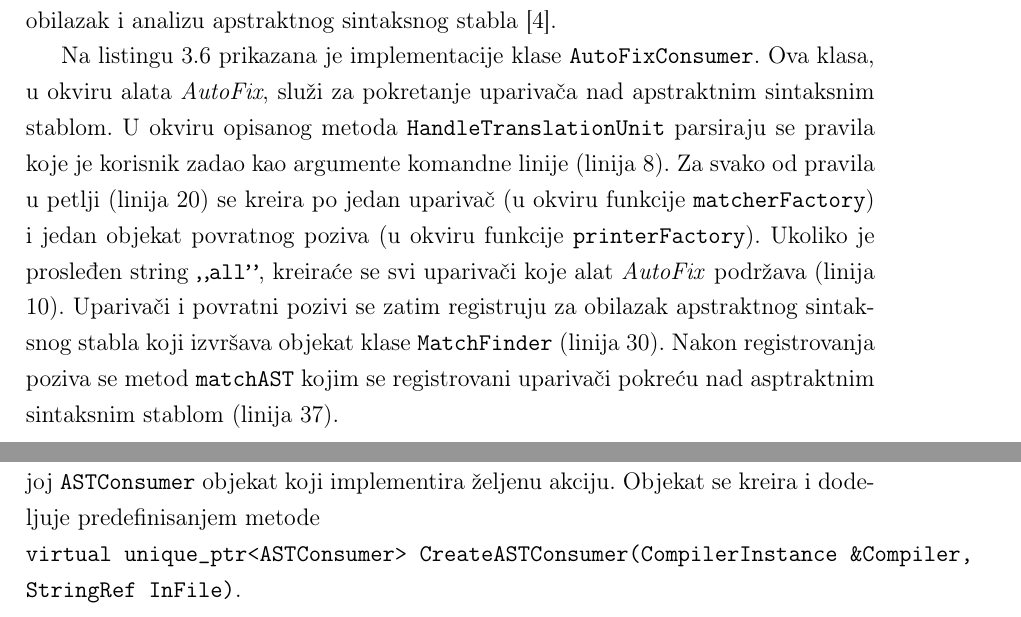
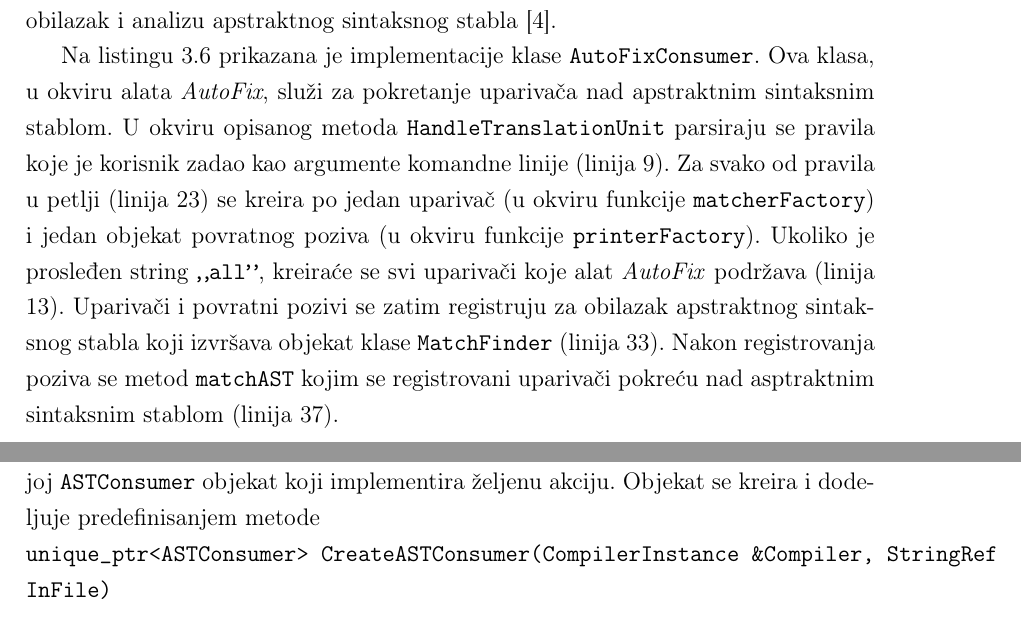
Before and after one commit to ognjen-plavsic/master, a LaTeX thesis (thesis/MasterRadOgnjenPlavsic.tex): two parts of pages 25 and 27 of 50, joined at a grey line, cut so that both start at the same text. Compiled offline with pdfLaTeX.

Commit message:
Minor improvements

```diff
--- a/thesis/MasterRadOgnjenPlavsic.tex
+++ b/thesis/MasterRadOgnjenPlavsic.tex
@@ -636,10 +636,10 @@ U okviru njega, nad asptraktnim sintaksnim stablom, mo\v{z}e se pozvati AST upar
 
 \par
 Na listingu \ref{lst:labelConsumer} prikazana je implementacije klase \texttt{AutoFixConsumer}. Ova klasa, u okviru alata \textit{AutoFix}, slu\v{z}i za pokretanje
-upariva\v{c}a nad apstraktnim sintaksnim stablom. U okviru opisanog metoda \texttt{HandleTranslationUnit} parsiraju se pravila koje je korisnik zadao kao argumente komandne linije (linija 8). Za svako
-od pravila u petlji (linija 20) se kreira po jedan upariva\v{c} (u okviru funkcije \texttt{matcherFactory}) i jedan objekat povratnog poziva (u okviru funkcije \texttt{printerFactory}).
-Ukoliko je prosleđen string \texttt{"all"}, kreira\'{c}e se svi upariva\v{c}i koje alat \textit{AutoFix} podr\v{z}ava (linija 10).
-Upariva\v{c}i i povratni pozivi se zatim registruju za obilazak apstraktnog sintaksnog stabla koji izvr\v{s}ava objekat klase \texttt{MatchFinder} (linija 30). Nakon registrovanja poziva se metod \texttt{matchAST} kojim se registrovani upariva\v{c}i pokre\'{c}u nad asptraktnim sintaksnim stablom (linija 37).
+upariva\v{c}a nad apstraktnim sintaksnim stablom. U okviru opisanog metoda \texttt{HandleTranslationUnit} parsiraju se pravila koje je korisnik zadao kao argumente komandne linije (linija 9). Za svako
+od pravila u petlji (linija 23) se kreira po jedan upariva\v{c} (u okviru funkcije \texttt{matcherFactory}) i jedan objekat povratnog poziva (u okviru funkcije \texttt{printerFactory}).
+Ukoliko je prosleđen string \texttt{"all"}, kreira\'{c}e se svi upariva\v{c}i koje alat \textit{AutoFix} podr\v{z}ava (linija 13).
+Upariva\v{c}i i povratni pozivi se zatim registruju za obilazak apstraktnog sintaksnog stabla koji izvr\v{s}ava objekat klase \texttt{MatchFinder} (linija 33). Nakon registrovanja poziva se metod \texttt{matchAST} kojim se registrovani upariva\v{c}i pokre\'{c}u nad asptraktnim sintaksnim stablom (linija 37).
 
 \begin{lstlisting}[style=customc,  caption={Implementacija klase \texttt{AutoFixConsumer} u okviru alata \textit{AutoFix}.}, label=lst:labelConsumer]
 class AutoFixConsumer : public clang::ASTConsumer {
@@ -697,9 +697,8 @@ public:
 Klasa \texttt{FrontendAction} ima raznolike upotrebe, odnosno specijalizacije. Primer specijalizacija ove klase su \texttt{DumpCompiler\-OptionsAction}
 koja omogu\'{c}ava ispisivanje opcija koje se mogu zadati kompajleru i \texttt{PreprocessorFrontendAction} koja omogu\'{c}ava izvr\v{s}avanje akcija vezanih za pretprocesiranje izvornog koda. Međutim, naj\v{c}es\'{c}a upotreba ovog interfejsa vezana je za akcije koje se izvr\v{s}avaju nad apstraktnim sintaksnom stablom. U ovu svrhu koristi se apstarktna klasa \texttt{ASTFrontendAction} koja je direktna potklasa klase \texttt{FrontendAction}. \par
 \texttt{ASTFrontendAction} predefini\v{s}e metod \texttt{executeAction} klase \texttt{FrontendAction}. U okviru ove metode pozivaju se funkcije za semanti\v{c}ku analizu i kreiranje apstraktnog sintaksnog stabla. Nad ovim apstraktnim sintaksnim stablom izvr\v{s}i\'{c}e se akcije implementirane u \texttt{ASTConsumer} objektu pridru\v{z}enom ovoj klasi.
-Na slici \ref{fig:ASTAction} prikazane su klase u okviru \textit{Clang} kompajlera koje nasleđuju klasu \texttt{ASTFrontendAction}. Slika demonstrira raznolikost upotrebe ovog interfejsa. \par
-Da bi se implementirala specifi\v{c}na akcija nad apstraktnim sintaksnim stablom, dovoljno je implementirati klasu koja nasleđuje klasu \texttt{ASTFronendAction} i dodeliti joj \texttt{ASTConsumer} objekat koji implementira \v{z}eljenu akciju. Objekat se kreira i dodeljuje predefinisanjem metode \\ \texttt{virtual unique\_ptr<ASTConsumer> CreateASTConsumer(CompilerInstance
-\&Compiler, StringRef InFile)}. \\
+Na slici \ref{fig:ASTAction} prikazane su klase u okviru kompajlera \textit{Clang} koje nasleđuju klasu \texttt{ASTFrontendAction}. Slika demonstrira raznolikost upotrebe ovog interfejsa. \par
+Da bi se implementirala specifi\v{c}na akcija nad apstraktnim sintaksnim stablom, dovoljno je implementirati klasu koja nasleđuje klasu \texttt{ASTFronendAction} i dodeliti joj \texttt{ASTConsumer} objekat koji implementira \v{z}eljenu akciju. Objekat se kreira i dodeljuje predefinisanjem metode \\ \texttt{unique\_ptr<ASTConsumer> CreateASTConsumer(CompilerInstance \&Compiler, StringRef InFile)} \\
 Ova metoda za argumente dobiija instancu kompajlera \texttt{Clang} i ime fajla za koji se kreira AST. Povratna vrednost metode je pokaziva\v{c} na kreirani objekat klase \texttt{ASTConsumer}.
 Na listingu \ref{lst:ASTAction} prikazana je implementacija klase \texttt{AutoFixAction} koja izvr\v{s}ava akcije nad apstraktnim sintaksnom stablom implementirane u okviru alata \textit{AutoFix}.
 
```
Also changed, not shown: thesis/MasterRadOgnjenPlavsic.pdf, thesis/MasterRadOgnjenPlavsic.tex (18 more changed lines).
